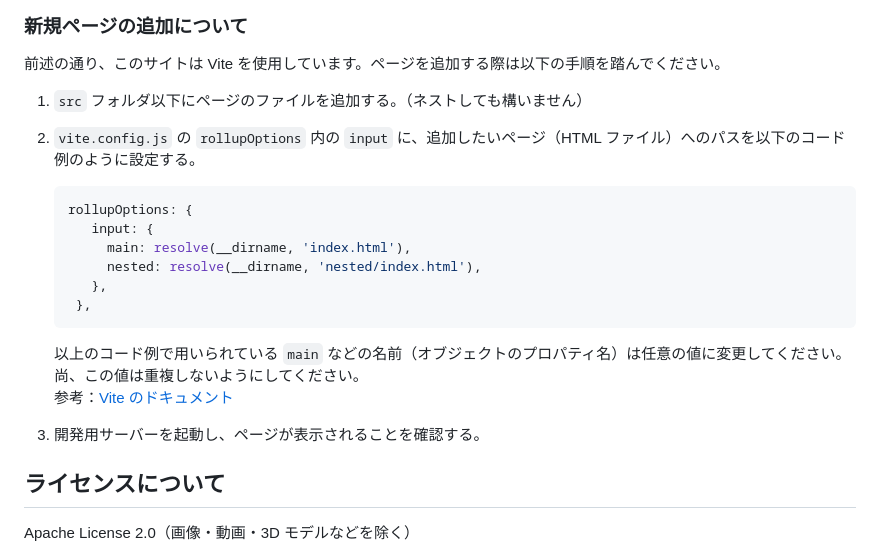
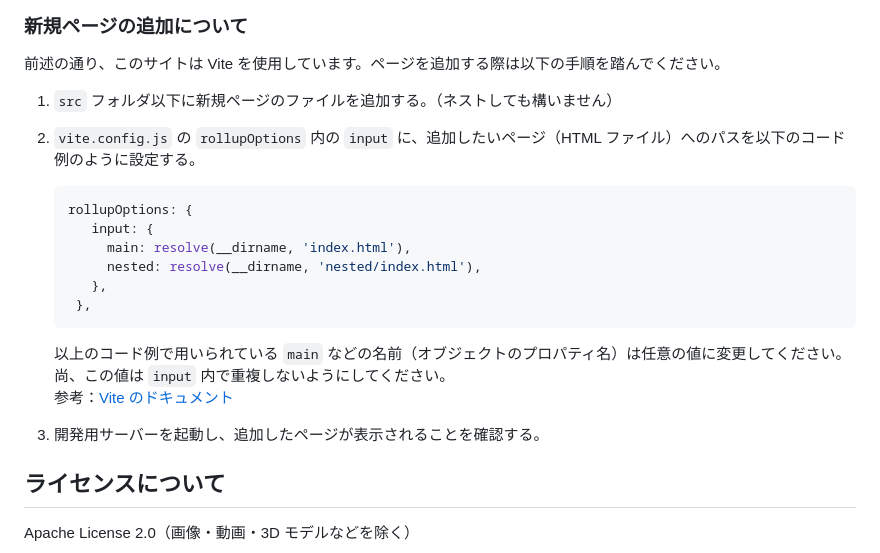
Before and after one commit to iniactors/iniactors.github.io, a Markdown page: README.md, the part around the change. Rendered like a GitHub page.

````diff
--- a/README.md
+++ b/README.md
@@ -47,7 +47,7 @@ https://iniactors.github.io
 
 前述の通り、このサイトは Vite を使用しています。ページを追加する際は以下の手順を踏んでください。
 
-1. `src` フォルダ以下にページのファイルを追加する。（ネストしても構いません）
+1. `src` フォルダ以下に新規ページのファイルを追加する。（ネストしても構いません）
 
 2. `vite.config.js` の `rollupOptions` 内の `input` に、追加したいページ（HTML ファイル）へのパスを以下のコード例のように設定する。
 
@@ -60,10 +60,10 @@ https://iniactors.github.io
     },
    ```
 
-   以上のコード例で用いられている `main` などの名前（オブジェクトのプロパティ名）は任意の値に変更してください。尚、この値は重複しないようにしてください。
+   以上のコード例で用いられている `main` などの名前（オブジェクトのプロパティ名）は任意の値に変更してください。尚、この値は `input` 内で重複しないようにしてください。
    参考：[Vite のドキュメント](https://ja.vitejs.dev/guide/build.html#%E3%83%9E%E3%83%AB%E3%83%81%E3%83%98%E3%82%9A%E3%83%BC%E3%82%B7%E3%82%99%E3%82%A2%E3%83%95%E3%82%9A%E3%83%AA)
 
-3. 開発用サーバーを起動し、ページが表示されることを確認する。
+3. 開発用サーバーを起動し、追加したページが表示されることを確認する。
 
 ## ライセンスについて
 
````
